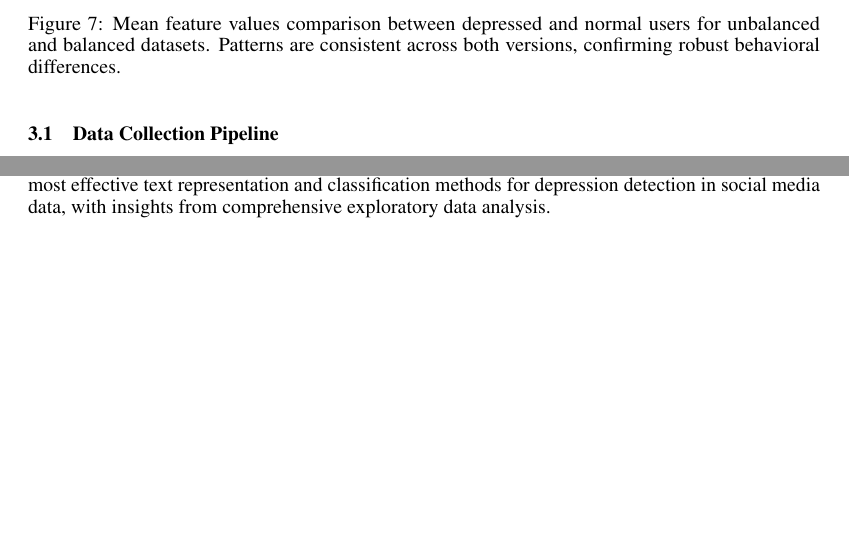
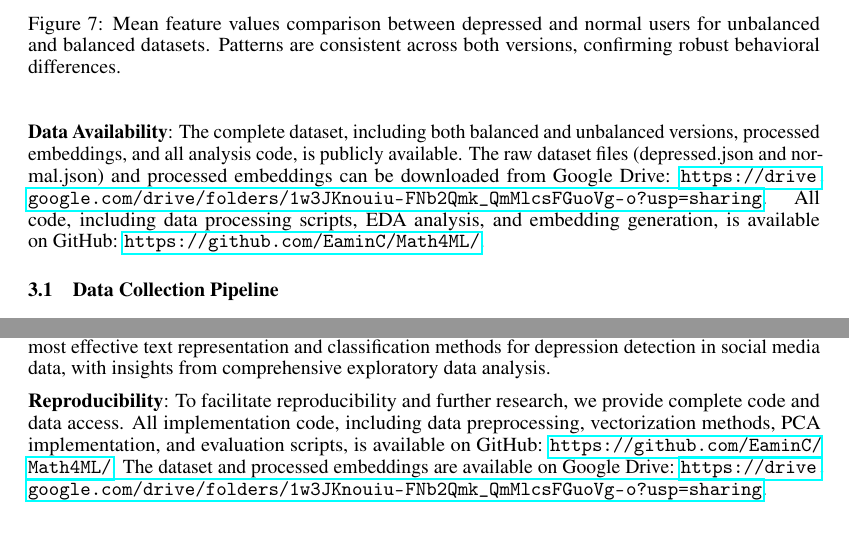
Before and after one commit to EaminC/Math4ML, a LaTeX paper (Paper/final.tex): two parts of pages 7 and 12 of 14, joined at a grey line, cut so that both start at the same text, the shorter picture padded with empty space. Compiled offline with pdfLaTeX.

Commit message:
Add GitHub and Google Drive links to paper

```diff
--- a/Paper/final.tex
+++ b/Paper/final.tex
@@ -282,6 +282,8 @@ We constructed our dataset through systematic collection and manual annotation f
 
 The final dataset contains: \textbf{Depressed}: 10,325 samples; \textbf{Normal}: 22,245 samples (unbalanced), with a balanced version created by random sampling. Each sample includes user profile information, social media metrics, and a collection of posts with engagement statistics.
 
+\textbf{Data Availability}: The complete dataset, including both balanced and unbalanced versions, processed embeddings, and all analysis code, is publicly available. The raw dataset files (depressed.json and normal.json) and processed embeddings can be downloaded from Google Drive: \url{https://drive.google.com/drive/folders/1w3JKnouiu-FNb2Qmk_QmMlcsFGuoVg-o?usp=sharing}. All code, including data processing scripts, EDA analysis, and embedding generation, is available on GitHub: \url{https://github.com/EaminC/Math4ML/}.
+
 \subsection{Data Collection Pipeline}
 
 Our data collection process consists of two main components: (1) a web crawler that systematically collects user information and posts from Weibo, and (2) a custom labeling interface that enables trained annotators to evaluate users across multiple dimensions.
@@ -483,6 +485,8 @@ We report comprehensive metrics to assess model performance: F1-score, Precision
 
 This project demonstrates fundamental ML techniques (PCA, gradient descent, regularization) applied to mental health detection, addressing distribution drift and class imbalance. We aim to identify the most effective text representation and classification methods for depression detection in social media data, with insights from comprehensive exploratory data analysis.
 
+\textbf{Reproducibility}: To facilitate reproducibility and further research, we provide complete code and data access. All implementation code, including data preprocessing, vectorization methods, PCA implementation, and evaluation scripts, is available on GitHub: \url{https://github.com/EaminC/Math4ML/}. The dataset and processed embeddings are available on Google Drive: \url{https://drive.google.com/drive/folders/1w3JKnouiu-FNb2Qmk_QmMlcsFGuoVg-o?usp=sharing}.
+
 \bibliography{references}
 \bibliographystyle{plainnat}
 
```
Also changed, not shown: 1 other file.
